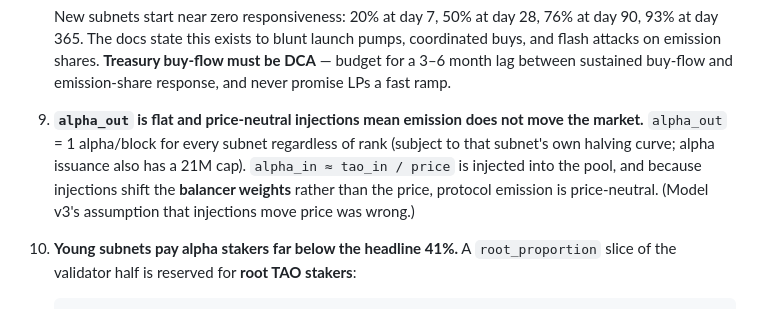
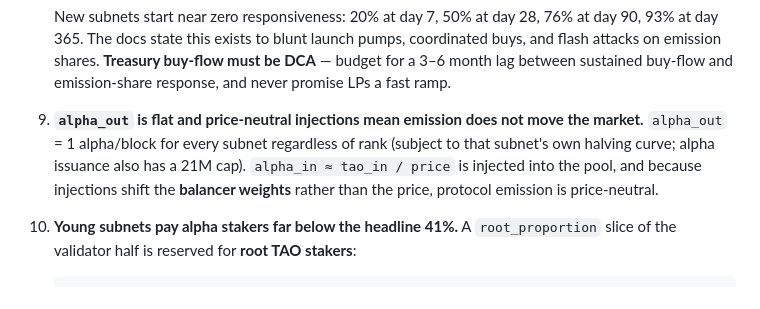
Before and after one commit to sebastianrfelipe/Insignia-Subnet, a Markdown page: docs/SPEC.md, the part around the change. Rendered like a GitHub page.

Commit message:
Update SPEC.md with details on alpha emissions
Clarified the explanation of `alpha_out` and its impact on market emissions.

````diff
--- a/docs/SPEC.md
+++ b/docs/SPEC.md
@@ -34,7 +34,7 @@ The design in this repo MUST be built against the **actual** Conviction v2 mecha
    ```
    New subnets start near zero responsiveness: 20% at day 7, 50% at day 28, 76% at day 90, 93% at day 365. The docs state this exists to blunt launch pumps, coordinated buys, and flash attacks on emission shares. **Treasury buy-flow must be DCA** — budget for a 3–6 month lag between sustained buy-flow and emission-share response, and never promise LPs a fast ramp.
 
-9. **`alpha_out` is flat and price-neutral injections mean emission does not move the market.** `alpha_out` = 1 alpha/block for every subnet regardless of rank (subject to that subnet's own halving curve; alpha issuance also has a 21M cap). `alpha_in ≈ tao_in / price` is injected into the pool, and because injections shift the **balancer weights** rather than the price, protocol emission is price-neutral. (Model v3's assumption that injections move price was wrong.)
+9. **`alpha_out` is flat and price-neutral injections mean emission does not move the market.** `alpha_out` = 1 alpha/block for every subnet regardless of rank (subject to that subnet's own halving curve; alpha issuance also has a 21M cap). `alpha_in ≈ tao_in / price` is injected into the pool, and because injections shift the **balancer weights** rather than the price, protocol emission is price-neutral.
 
 10. **Young subnets pay alpha stakers far below the headline 41%.** A `root_proportion` slice of the validator half is reserved for **root TAO stakers**:
     ```
````
